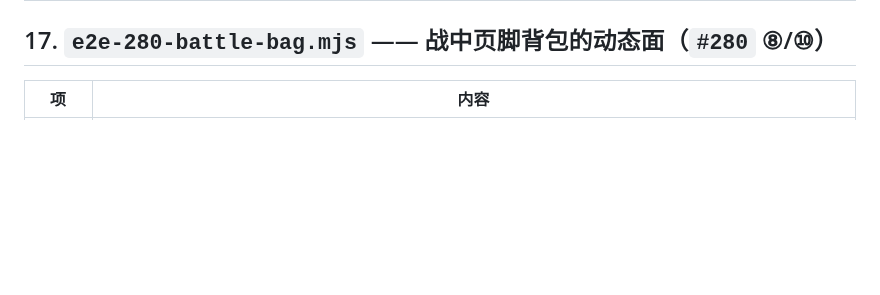
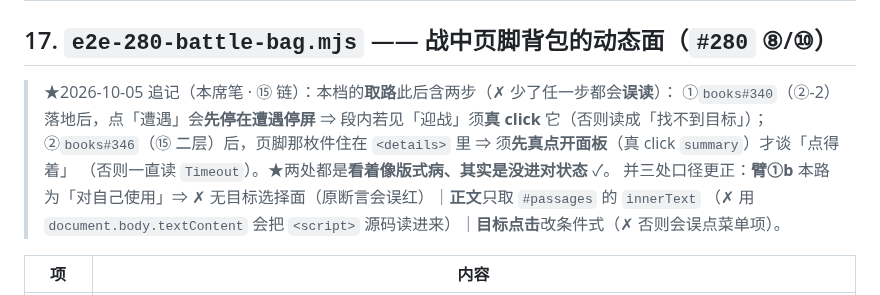
Before and after one commit to sagitrs/sgstory-books, a Markdown page: tools/README.md, the part around the change. Drawn GitHub-style; blank space fills up the shorter version.

Commit message:
docs(tools): 段 17 追记本档取路两步（迎战／点开面板）与三处口径更正（同笔登记）

```diff
--- a/tools/README.md
+++ b/tools/README.md
@@ -301,6 +301,12 @@ $ [ "$旧" = "$新" ] && echo "✓ 纯 rebase（内容面逐字同）⇒ 读数
 | **设立理由** | `books#280` ②（P1·0.0.2 阻塞）「关键节点分开渲染＋玩家交互」的第二拍。★**判据先行**：故事侧尚未落 ⇒ 本件先把它写成**可自动转真判**的形，★**红集此刻为空**（✗ 不是"绿"）—— 「我现在判不了」被写成一条**可读输出**，✗ 不是沉默的绿、✗ 不是假红。★`--selftest` 的 `K2`（缺「查看」）与 `K3`（两选项但已在战斗屏）挡的是「**看着像停**」的假绿 ✓。 |
 
 ## 17. `e2e-280-battle-bag.mjs` —— 战中页脚背包的**动态面**（`#280` ⑧/⑩）
+> ★2026-10-05 追记（本席笔 · ⑮ 链）：本档的**取路**此后含两步（✗ 少了任一步都会**误读**）：
+> ①`books#340`（②-2）落地后，点「遭遇」会**先停在遭遇停屏** ⇒ 段内若见「迎战」须**真 click** 它（否则读成「找不到目标」）；
+> ②`books#346`（⑮ 二层）后，页脚那枚件住在 `<details>` 里 ⇒ 须**先真点开面板**（真 click `summary`）才谈「点得着」
+> （否则一直读 `Timeout`）。★两处都是**看着像版式病、其实是没进对状态** ✓。
+> 并三处口径更正：**臂①b** 本路为「对自己使用」⇒ ✗ 无目标选择面（原断言会误红）｜**正文**只取 `#passages` 的 `innerText`
+> （✗ 用 `document.body.textContent` 会把 `<script>` 源码读进来）｜**目标点击**改条件式（✗ 否则会误点菜单项）。
 
 | 项 | 内容 |
 |---|---|
```
